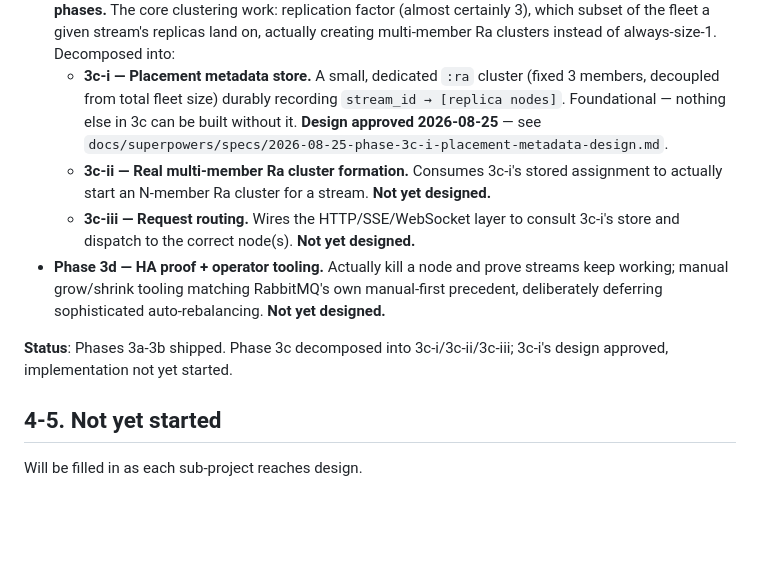
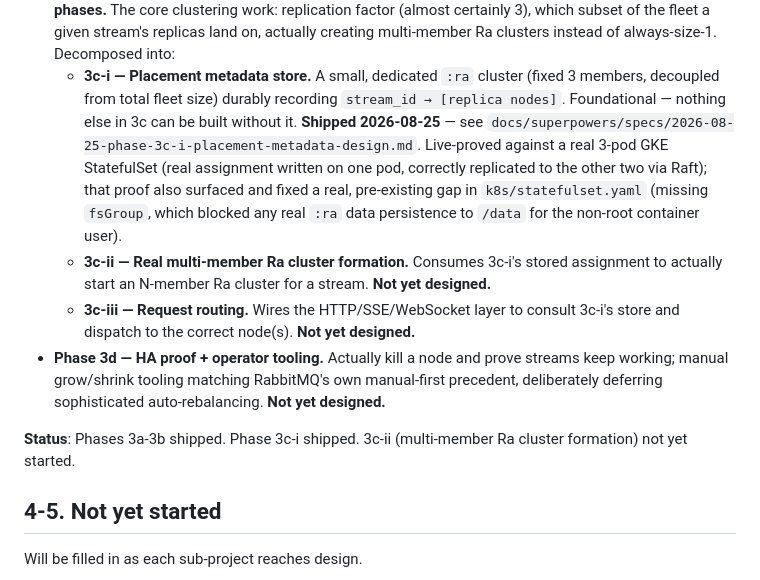
Before and after one commit to OpenFASTER-Standard/riptide, a Markdown page: PROGRESS.md, the part around the change. GitHub-like rendering; blank space fills up the shorter version.

Commit message:
Mark Phase 3c-i shipped in PROGRESS.md

```diff
--- a/PROGRESS.md
+++ b/PROGRESS.md
@@ -205,9 +205,12 @@ sub-projects 1 and 2 did internally):
   clusters instead of always-size-1. Decomposed into:
   - **3c-i — Placement metadata store.** A small, dedicated `:ra` cluster (fixed 3 members,
     decoupled from total fleet size) durably recording `stream_id → [replica nodes]`.
-    Foundational — nothing else in 3c can be built without it. **Design approved
-    2026-08-25** — see
-    `docs/superpowers/specs/2026-08-25-phase-3c-i-placement-metadata-design.md`.
+    Foundational — nothing else in 3c can be built without it. **Shipped 2026-08-25** — see
+    `docs/superpowers/specs/2026-08-25-phase-3c-i-placement-metadata-design.md`. Live-proved
+    against a real 3-pod GKE StatefulSet (real assignment written on one pod, correctly
+    replicated to the other two via Raft); that proof also surfaced and fixed a real,
+    pre-existing gap in `k8s/statefulset.yaml` (missing `fsGroup`, which blocked any real
+    `:ra` data persistence to `/data` for the non-root container user).
   - **3c-ii — Real multi-member Ra cluster formation.** Consumes 3c-i's stored assignment to
     actually start an N-member Ra cluster for a stream. **Not yet designed.**
   - **3c-iii — Request routing.** Wires the HTTP/SSE/WebSocket layer to consult 3c-i's store
@@ -216,8 +219,8 @@ sub-projects 1 and 2 did internally):
   working; manual grow/shrink tooling matching RabbitMQ's own manual-first precedent, deliberately
   deferring sophisticated auto-rebalancing. **Not yet designed.**
 
-**Status**: Phases 3a-3b shipped. Phase 3c decomposed into 3c-i/3c-ii/3c-iii; 3c-i's design
-approved, implementation not yet started.
+**Status**: Phases 3a-3b shipped. Phase 3c-i shipped. 3c-ii (multi-member Ra cluster
+formation) not yet started.
 
 ## 4-5. Not yet started
 
```
